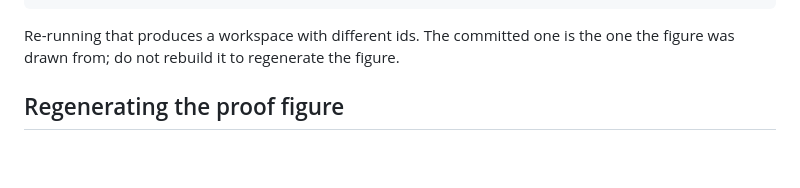
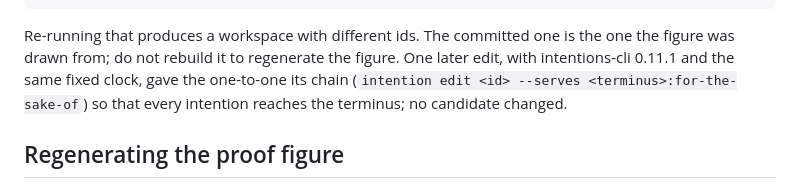
Before and after one commit to nodelogicau/intentions, a Markdown page: docs/README.md, the part around the change. GitHub-like rendering; blank space fills up the shorter version.

Commit message:
Correct the projection note and record the example's later edit
Co-Authored-By: Claude Fable 5.1 <noreply@anthropic.com>

```diff
--- a/docs/README.md
+++ b/docs/README.md
@@ -71,6 +71,9 @@ intentions $W intention add --title "Draft the Q4 budget narrative" \
 
 Re-running that produces a workspace with different ids. The committed one is
 the one the figure was drawn from; do not rebuild it to regenerate the figure.
+One later edit, with intentions-cli 0.11.1 and the same fixed clock, gave the
+one-to-one its chain (`intention edit <id> --serves <terminus>:for-the-sake-of`)
+so that every intention reaches the terminus; no candidate changed.
 
 ## Regenerating the proof figure
 
```
Also changed, not shown: 2 other files.
